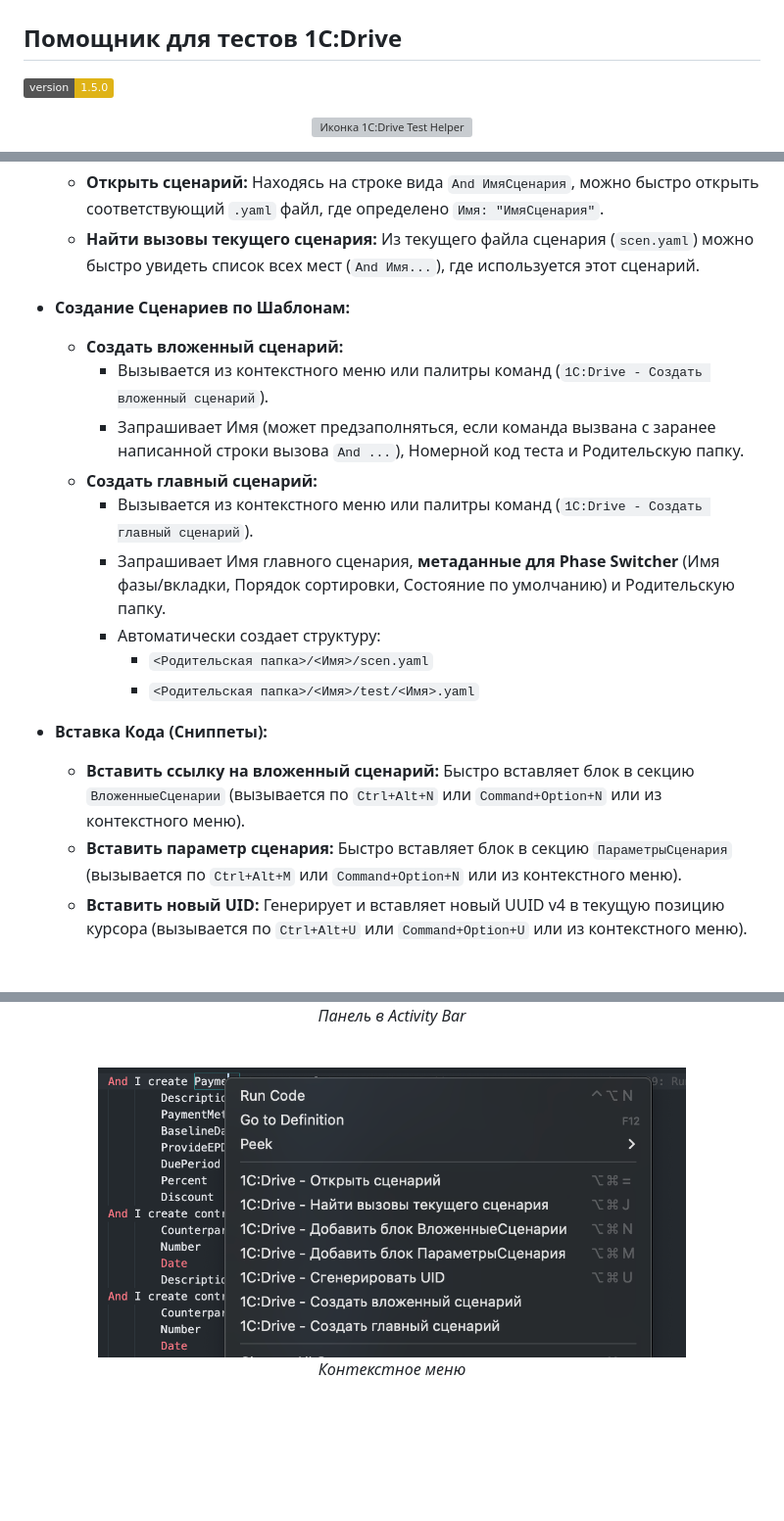
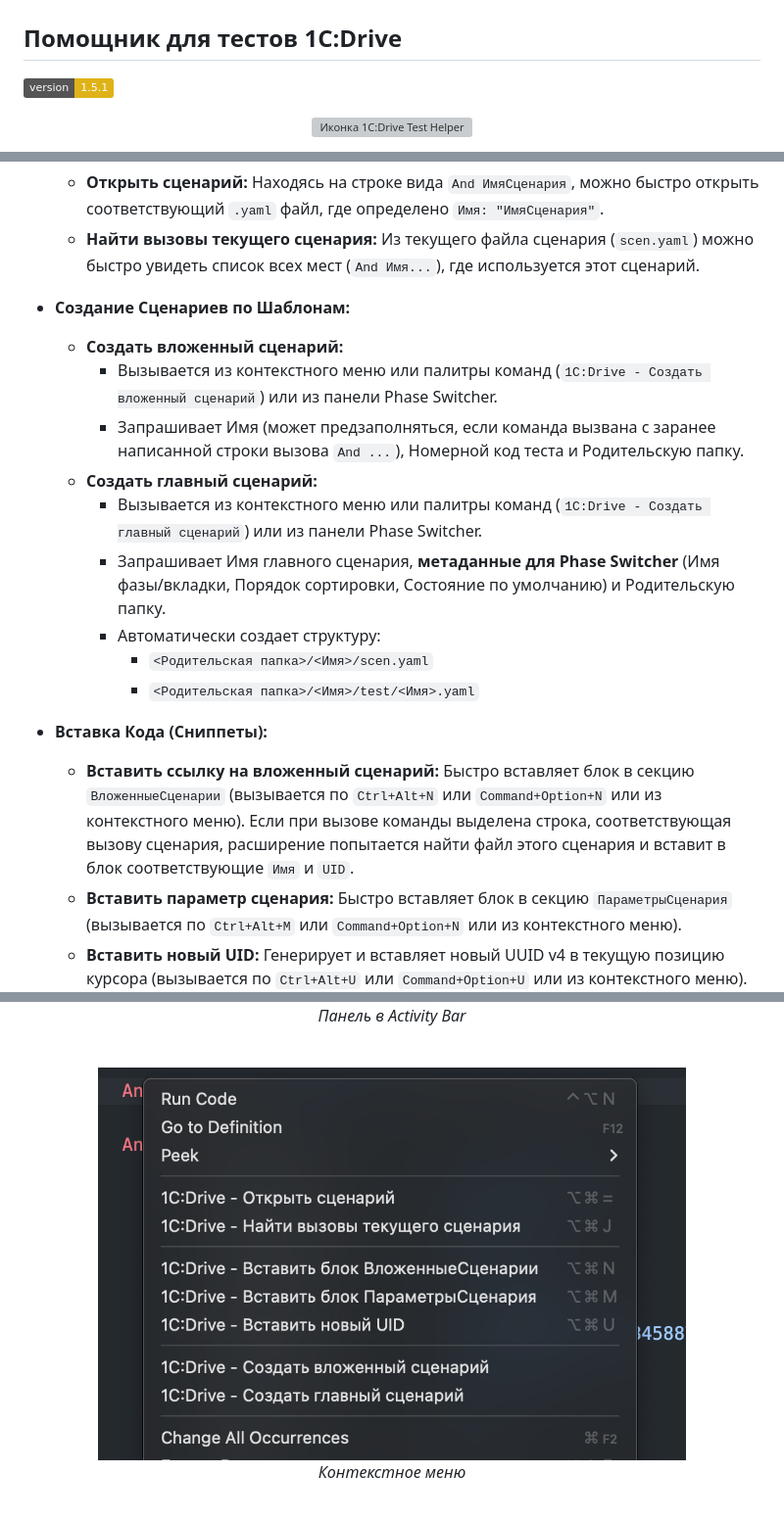
Before and after one commit to kakoytochelik/1cDriveTestHelper, a Markdown page: README.md, 3 parts joined by grey strips. Shown: that part at 98% size. Rendered like a GitHub page; pictures changed too: docs/commands.png; badges without logos; blank space fills up the shorter version; grey boxes are pictures that could not be loaded.

```diff
--- a/README.md
+++ b/README.md
@@ -1,6 +1,6 @@
 # 1C:Drive Test Helper
 ## Помощник для тестов 1C:Drive
-[![Версия](https://img.shields.io/badge/version-1.5.0-yellow)](./package.json)
+[![Версия](https://img.shields.io/badge/version-1.5.1-yellow)](./package.json)
 
 <p align="center">
   <img src="./res/icons/1CDriveTestHelper.png" alt="Иконка 1C:Drive Test Helper" width="128"/>
@@ -23,17 +23,17 @@
 
 * **Создание Сценариев по Шаблонам:**
     * **Создать вложенный сценарий:**
-        * Вызывается из контекстного меню или палитры команд (`1C:Drive - Создать вложенный сценарий`).
+        * Вызывается из контекстного меню или палитры команд (`1C:Drive - Создать вложенный сценарий`) или из панели Phase Switcher.
         * Запрашивает Имя (может предзаполняться, если команда вызвана с заранее написанной строки вызова `And ...`), Номерной код теста и Родительскую папку.
     * **Создать главный сценарий:**
-        * Вызывается из контекстного меню или палитры команд (`1C:Drive - Создать главный сценарий`).
+        * Вызывается из контекстного меню или палитры команд (`1C:Drive - Создать главный сценарий`) или из панели Phase Switcher.
         * Запрашивает Имя главного сценария, **метаданные для Phase Switcher** (Имя фазы/вкладки, Порядок сортировки, Состояние по умолчанию) и Родительскую папку.
         * Автоматически создает структуру:
             * `<Родительская папка>/<Имя>/scen.yaml`
             * `<Родительская папка>/<Имя>/test/<Имя>.yaml`
 
 * **Вставка Кода (Сниппеты):**
-    * **Вставить ссылку на вложенный сценарий:** Быстро вставляет блок в секцию `ВложенныеСценарии` (вызывается по `Ctrl+Alt+N` или `Command+Option+N` или из контекстного меню).
+    * **Вставить ссылку на вложенный сценарий:** Быстро вставляет блок в секцию `ВложенныеСценарии` (вызывается по `Ctrl+Alt+N` или `Command+Option+N` или из контекстного меню). Если при вызове команды выделена строка, соответствующая вызову сценария, расширение попытается найти файл этого сценария и вставит в блок соответствующие `Имя` и `UID`.
     * **Вставить параметр сценария:** Быстро вставляет блок в секцию `ПараметрыСценария` (вызывается по `Ctrl+Alt+M` или `Command+Option+N` или из контекстного меню).
     * **Вставить новый UID:** Генерирует и вставляет новый UUID v4 в текущую позицию курсора (вызывается по `Ctrl+Alt+U` или `Command+Option+U` или из контекстного меню).
 
```
Also changed, not shown: CHANGELOG.md (+6 -0 lines), 3 other files.
